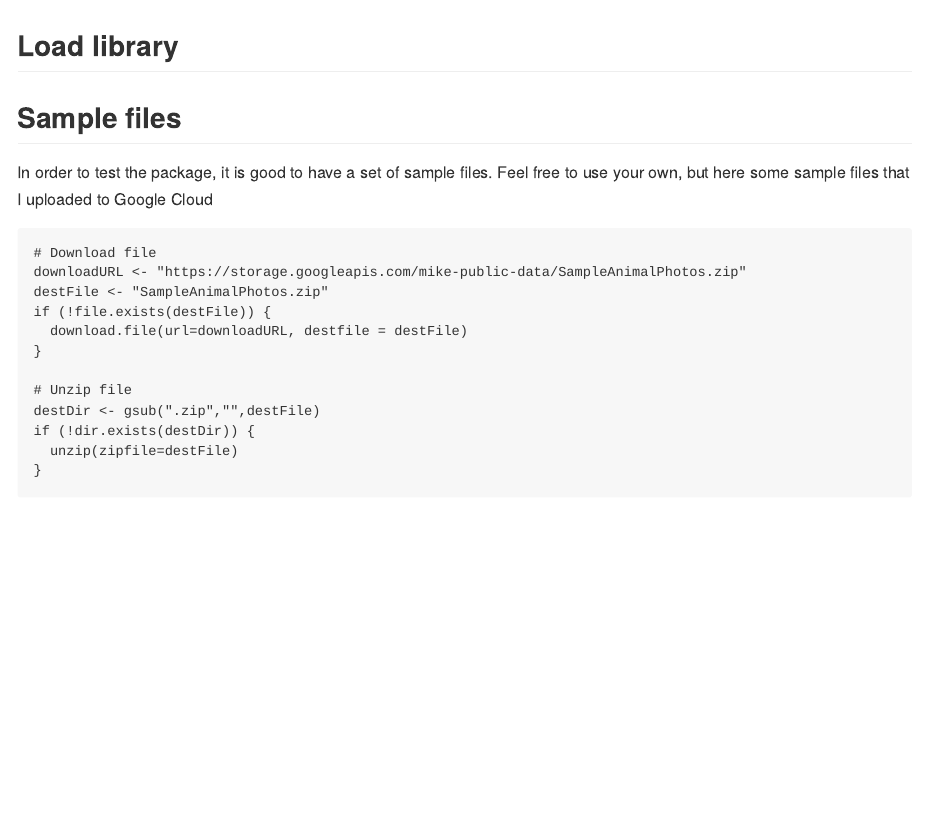
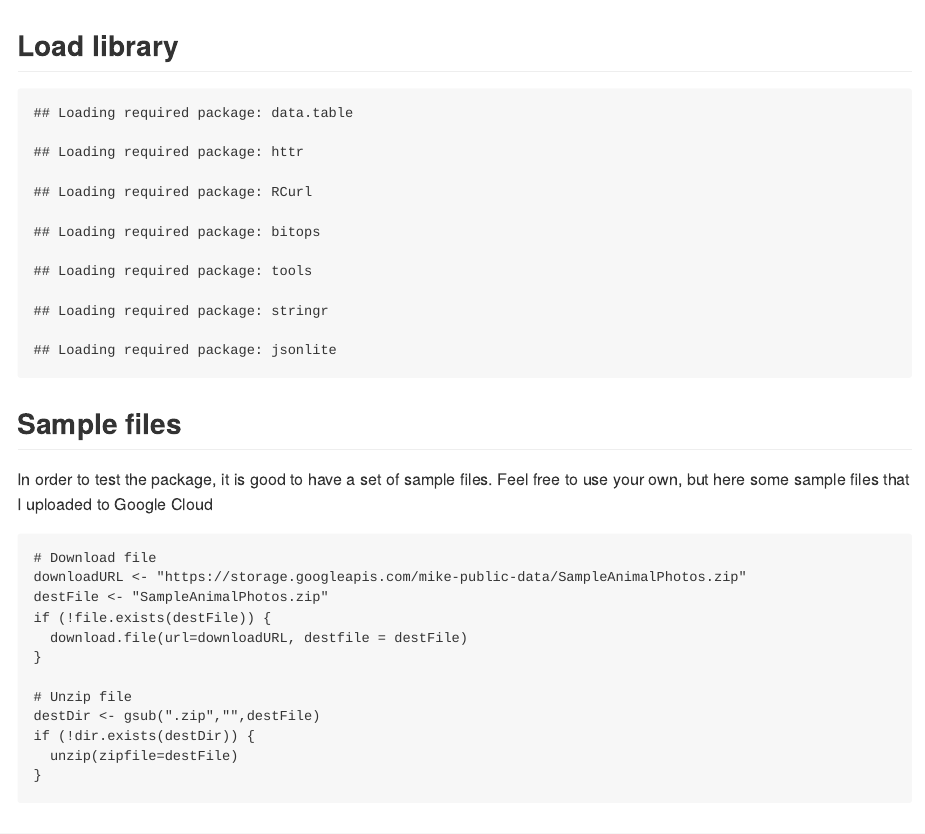
Before and after one commit to mgahan/WanderingEye, an R Markdown document (vignettes/Detect_Labels.Rmd): the page in a window 1100 px wide, from its top. The pictures show the output file vignettes/Detect_Labels.md that the author committed with the source, drawn offline in the style of GitHub.

Commit message:
modify Detect_Labels vignette

````diff
--- a/vignettes/Detect_Labels.Rmd
+++ b/vignettes/Detect_Labels.Rmd
@@ -10,7 +10,7 @@ library(knitr)
 
 ## Load library
 
-```{r, echo=TRUE, include=FALSE}
+```{r, echo=FALSE, include=TRUE}
 # devtools::install_github("mgahan/WanderingEye")
 library(WanderingEye)
 ```
````
Also changed, not shown: vignettes/Detect_Labels.md.
